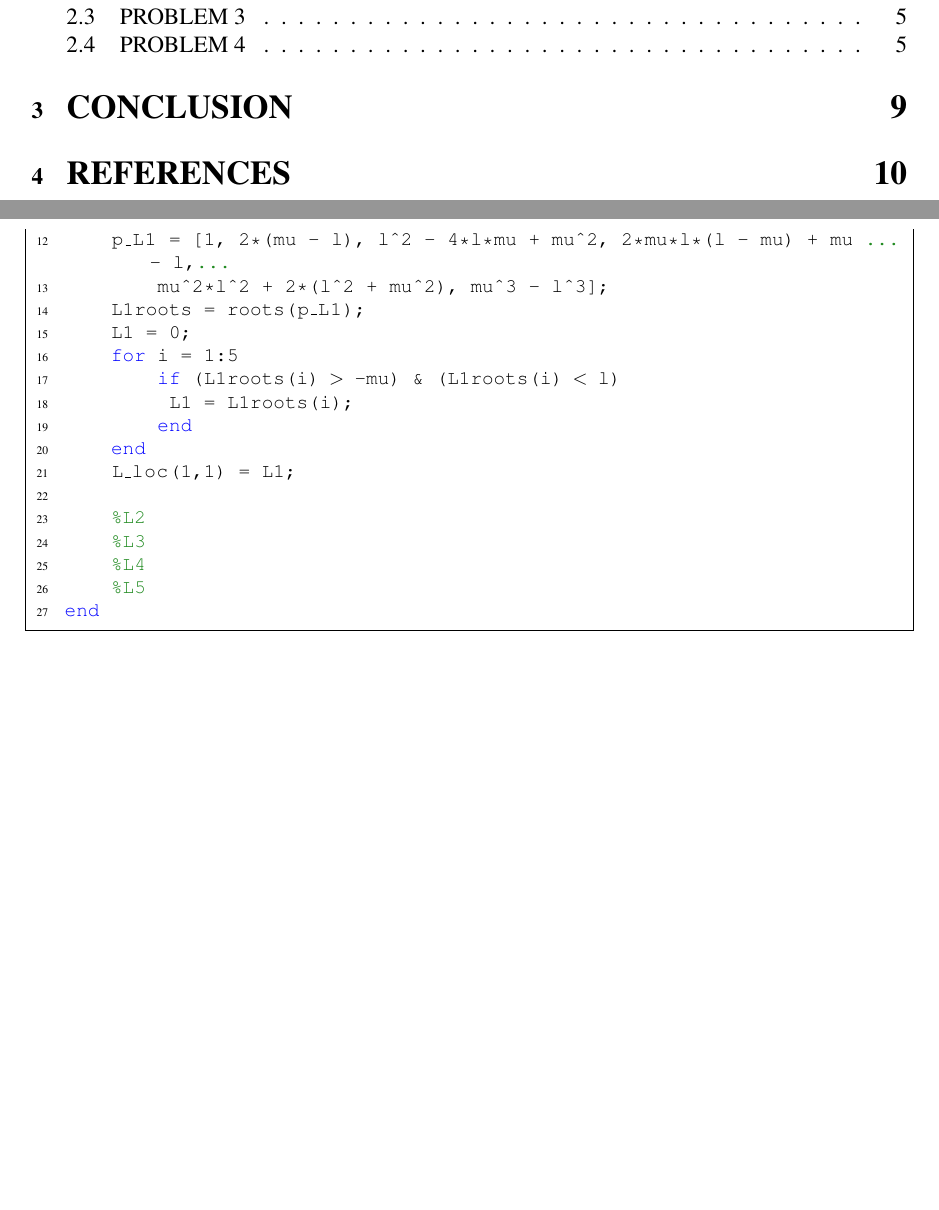
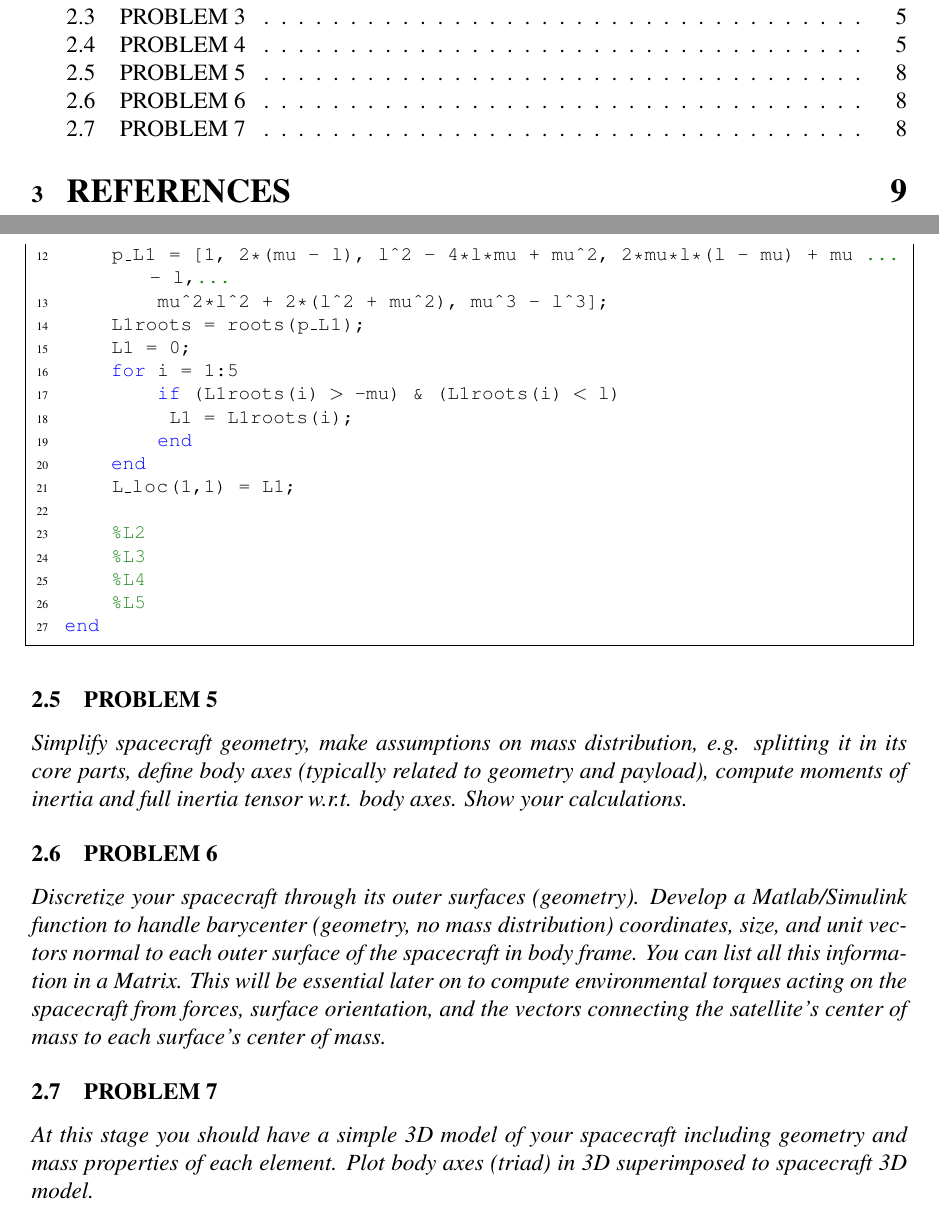
Before and after one commit to zhao-harry/aa-279c-project, a LaTeX document (main.tex, which reads pset1.tex): two parts of pages 3 and 8 of 10 before the commit and two parts of pages 3 and 8 of 9 after it, joined at a grey line, cut so that both start at the same text, the shorter picture padded with empty space. Compiled offline with pdfLaTeX.

Commit message:
Updates from Overleaf

```diff
--- a/pset1.tex
+++ b/pset1.tex
@@ -109,3 +109,16 @@ function L_loc = LagrangePoints(mu)
     %L5
 end
 \end{lstlisting}
+
+\subsection{PROBLEM 5}
+\textit{Simplify spacecraft geometry, make assumptions on mass distribution, e.g. splitting it in its core parts, define body axes (typically related to geometry and payload), compute moments of inertia and full inertia tensor w.r.t. body axes. Show your calculations.}
+
+
+
+\subsection{PROBLEM 6}
+\textit{Discretize your spacecraft through its outer surfaces (geometry). Develop a Matlab/Simulink function to handle barycenter (geometry, no mass distribution) coordinates, size, and unit vectors normal to each outer surface of the spacecraft in body frame. You can list all this information in a Matrix. This will be essential later on to compute environmental torques acting on the spacecraft from forces, surface orientation, and the vectors connecting the satellite’s center of mass to each surface’s center of mass.}
+
+
+
+\subsection{PROBLEM 7}
+\textit{At this stage you should have a simple 3D model of your spacecraft including geometry and mass properties of each element. Plot body axes (triad) in 3D superimposed to spacecraft 3D model.}
```
Also changed, not shown: main.tex (+2 -2 lines).
